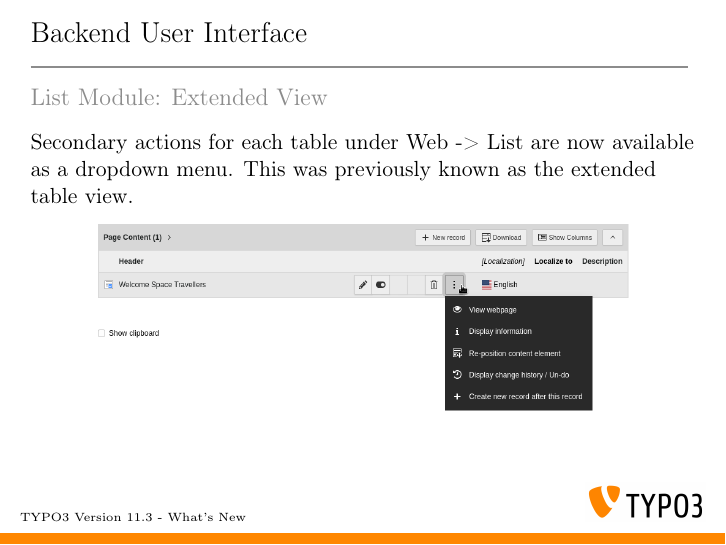
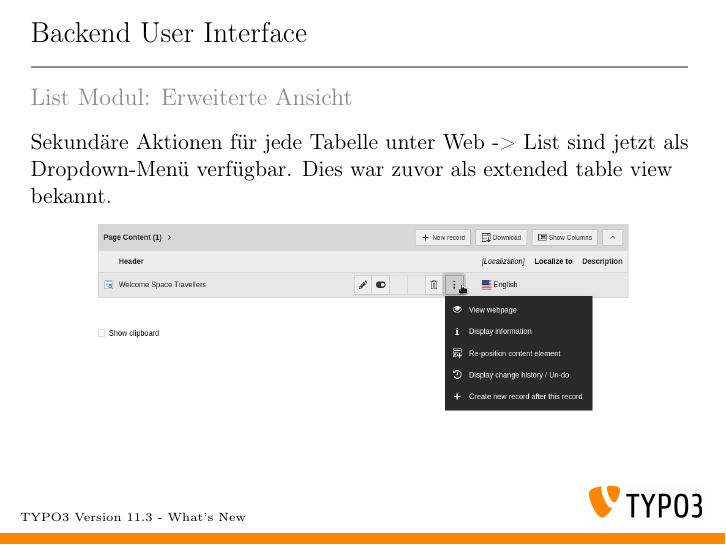
Before and after one commit to TYPO3-Whats-New/TYPO3-v11.3-dev, LaTeX slides (Slides/LaTeX/TYPO3-v11-3-whats-new.tex, which reads Slides/LaTeX/Chapters/BackendUserInterface/1624465207-ListModuleExtendedView.tex): page 13 of 58. Compiled offline with pdfLaTeX.

Commit message:
Update 1624465207-ListModuleExtendedView.tex

```diff
--- a/Slides/LaTeX/Chapters/BackendUserInterface/1624465207-ListModuleExtendedView.tex
+++ b/Slides/LaTeX/Chapters/BackendUserInterface/1624465207-ListModuleExtendedView.tex
@@ -9,10 +9,10 @@
 
 \begin{frame}[fragile]
 	\frametitle{Backend User Interface}
-	\framesubtitle{List Module: Extended View}
+	\framesubtitle{List Modul: Erweiterte Ansicht}
 
-	Secondary actions for each table under \textbf{Web -> List} are now available
-	as a dropdown menu. This was previously known as the \textit{extended table view}.
+	Sekundäre Aktionen für jede Tabelle unter \textbf{Web -> List} sind jetzt als
+	Dropdown-Menü verfügbar. Dies war zuvor als \textit{extended table view} bekannt.
 
 	\begin{figure}
 		\includegraphics[width=0.80\linewidth]{BackendUserInterface/1624465207-ListModuleExtendedView}
```
